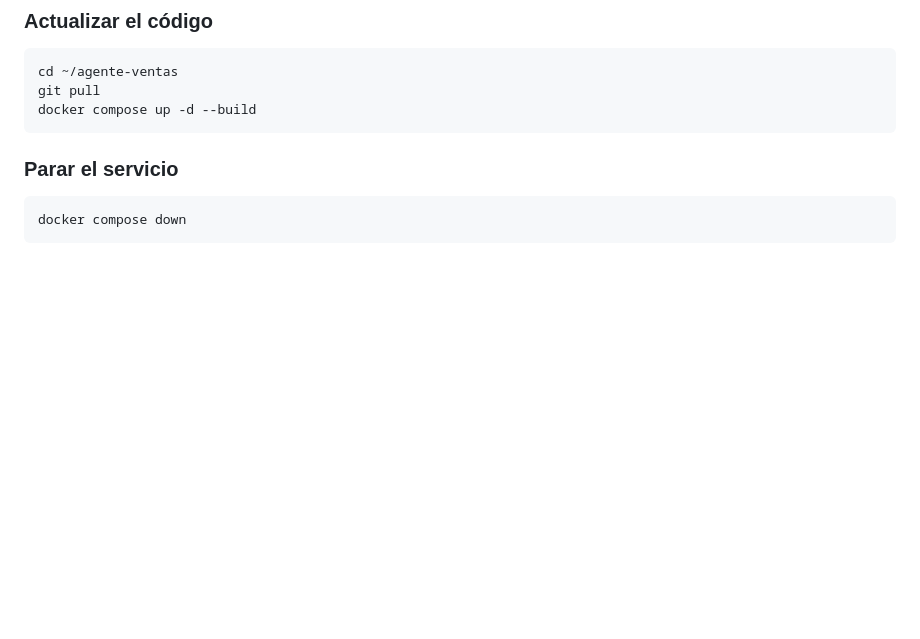
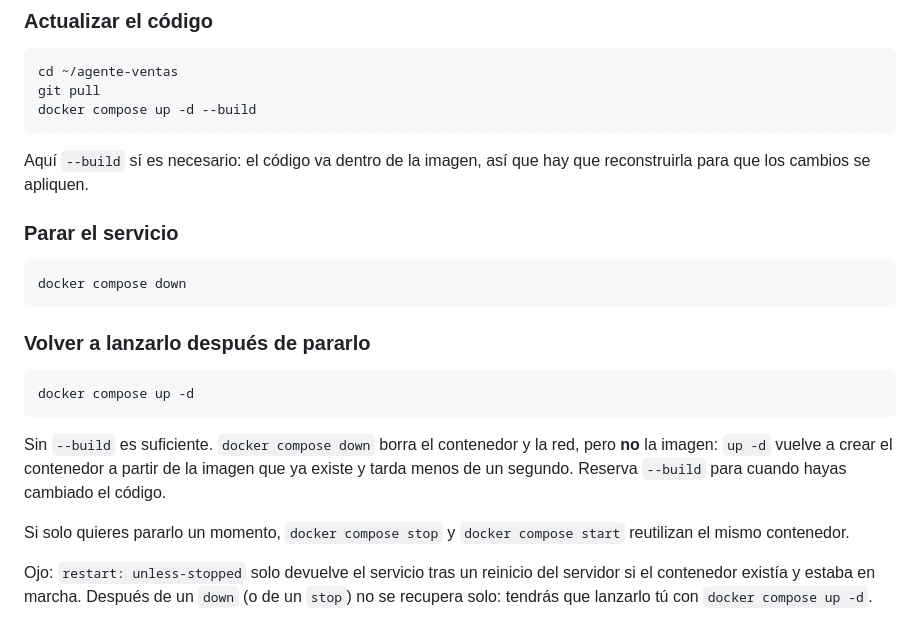
Before and after one commit to juananpe/agente-ventas, a Markdown page: README.md, the part around the change. Rendered like a GitHub page; blank space fills up the shorter version.

Commit message:
Document how to relaunch the service after stopping it

````diff
--- a/README.md
+++ b/README.md
@@ -202,8 +202,29 @@ git pull
 docker compose up -d --build
 ```
 
+Aquí `--build` sí es necesario: el código va dentro de la imagen, así que hay
+que reconstruirla para que los cambios se apliquen.
+
 ### Parar el servicio
 
 ```sh
 docker compose down
 ```
+
+### Volver a lanzarlo después de pararlo
+
+```sh
+docker compose up -d
+```
+
+Sin `--build` es suficiente. `docker compose down` borra el contenedor y la red,
+pero **no** la imagen: `up -d` vuelve a crear el contenedor a partir de la imagen
+que ya existe y tarda menos de un segundo. Reserva `--build` para cuando hayas
+cambiado el código.
+
+Si solo quieres pararlo un momento, `docker compose stop` y `docker compose
+start` reutilizan el mismo contenedor.
+
+Ojo: `restart: unless-stopped` solo devuelve el servicio tras un reinicio del
+servidor si el contenedor existía y estaba en marcha. Después de un `down` (o de
+un `stop`) no se recupera solo: tendrás que lanzarlo tú con `docker compose up -d`.
````
